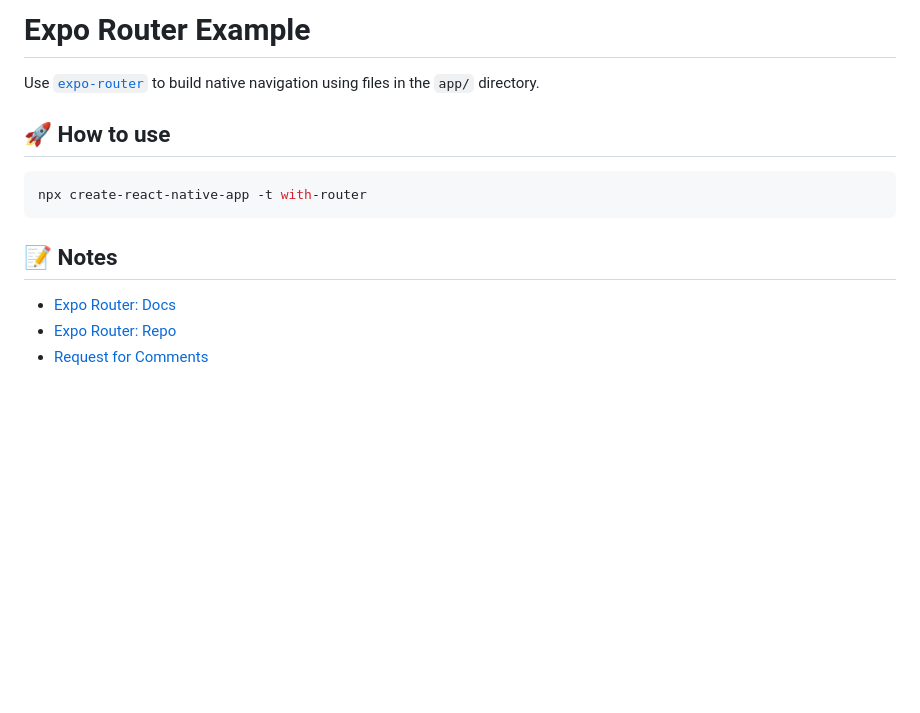
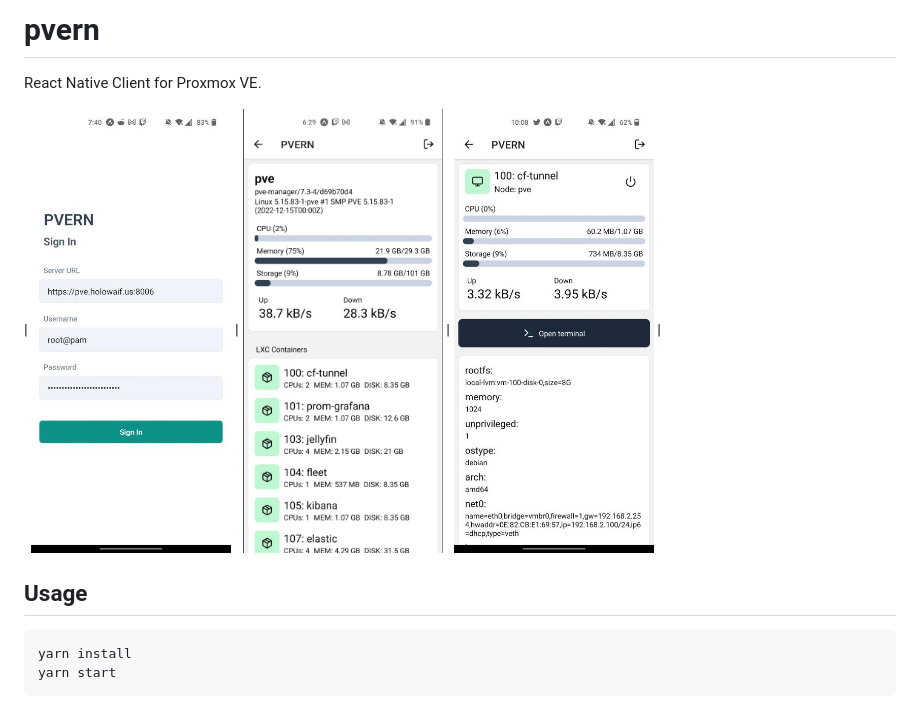
Before and after one commit to strNophix/pvern, a Markdown page: README.md, the part around the change. Drawn GitHub-style; pictures changed too: assets/container-screen.jpg (added), assets/login.jpg (added), assets/node-overview.jpg (added); blank space fills up the shorter version.

````diff
--- a/README.md
+++ b/README.md
@@ -1,15 +1,10 @@
-# Expo Router Example
+# pvern
+React Native Client for Proxmox VE.
 
-Use [`expo-router`](https://expo.github.io/router) to build native navigation using files in the `app/` directory.
+| <img src="assets/login.jpg" alt="login screen" width="200"/> | <img src="assets/node-overview.jpg" alt="node overview" width="200"/> | <img src="assets/container-screen.jpg" alt="container view" width="200"/> |
 
-## 🚀 How to use
-
+## Usage
 ```sh
-npx create-react-native-app -t with-router
+yarn install
+yarn start
 ```
-
-## 📝 Notes
-
-- [Expo Router: Docs](https://expo.github.io/router)
-- [Expo Router: Repo](https://github.com/expo/router)
-- [Request for Comments](https://github.com/expo/router/discussions/1)
````
